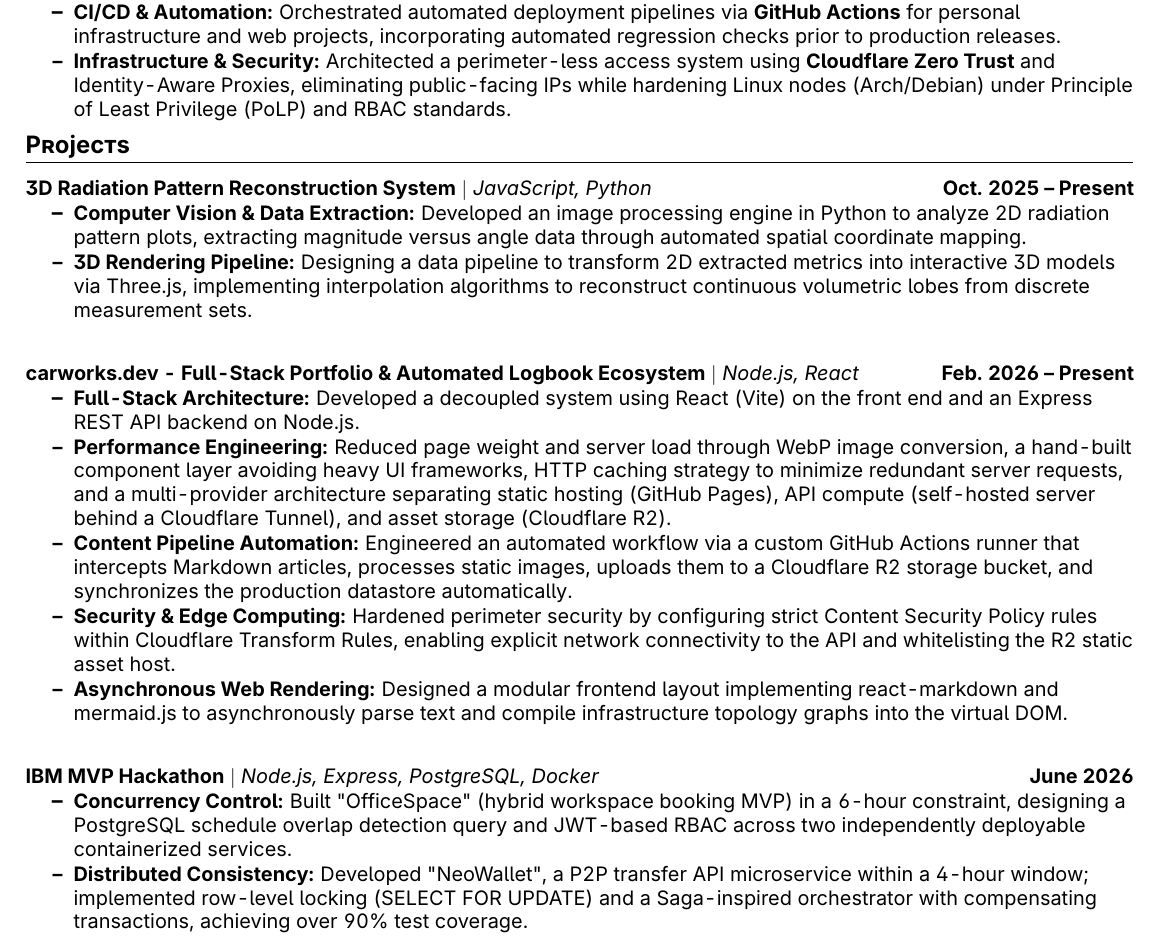
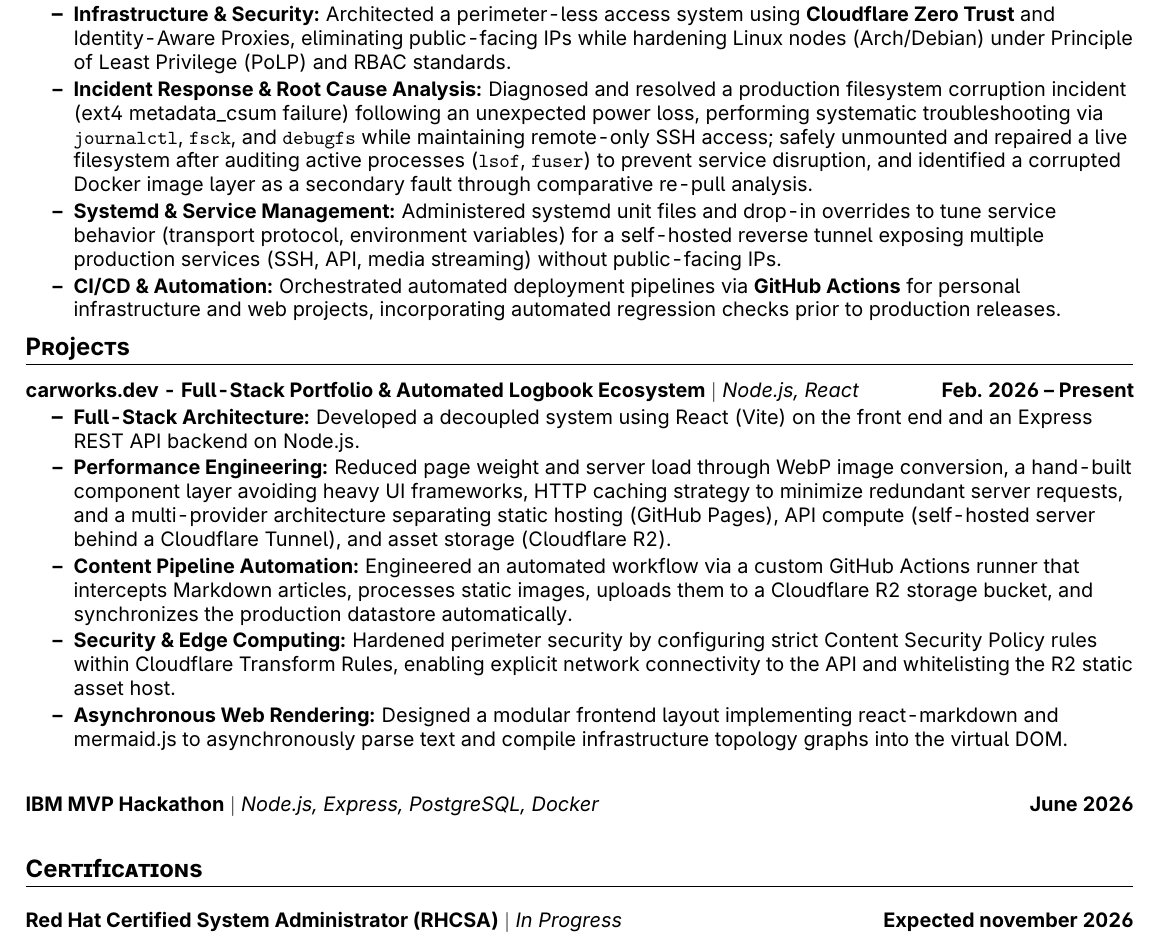
Before and after one commit to carlos777g/curriculum, a LaTeX CV (latex-resume/main.tex): part of the page, cut so that both start at the same text. Compiled offline with pdfLaTeX.

Commit message:
CV-type: sysadmin

```diff
--- a/latex-resume/main.tex
+++ b/latex-resume/main.tex
@@ -128,21 +128,16 @@
 {Independent Software Developer}{Dec. 2024 -- Present}
 {Full Stack \& DevOps (Personal Research)}{Mexico City, Mexico}
 \resumeItemListStart
+    \resumeItem{\textbf{Infrastructure \& Security:} Architected a perimeter-less access system using \textbf{Cloudflare Zero Trust} and Identity-Aware Proxies, eliminating public-facing IPs while hardening Linux nodes (Arch/Debian) under Principle of Least Privilege (PoLP) and RBAC standards.}
+\resumeItem{\textbf{Incident Response \& Root Cause Analysis:} Diagnosed and resolved a production filesystem corruption incident (ext4 metadata\_csum failure) following an unexpected power loss, performing systematic troubleshooting via \texttt{journalctl}, \texttt{fsck}, and \texttt{debugfs} while maintaining remote-only SSH access; safely unmounted and repaired a live filesystem after auditing active processes (\texttt{lsof}, \texttt{fuser}) to prevent service disruption, and identified a corrupted Docker image layer as a secondary fault through comparative re-pull analysis.}
+\resumeItem{\textbf{Systemd \& Service Management:} Administered systemd unit files and drop-in overrides to tune service behavior (transport protocol, environment variables) for a self-hosted reverse tunnel exposing multiple production services (SSH, API, media streaming) without public-facing IPs.}
     \resumeItem{\textbf{CI/CD \& Automation:} Orchestrated automated deployment pipelines via \textbf{GitHub Actions} for personal infrastructure and web projects, incorporating automated regression checks prior to production releases.}
-    \resumeItem{\textbf{Infrastructure \& Security:} Architected a perimeter-less access system using \textbf{Cloudflare Zero Trust} and Identity-Aware Proxies, eliminating public-facing IPs while hardening Linux nodes (Arch/Debian) under Principle of Least Privilege (PoLP) and RBAC standards.}
 \resumeItemListEnd
 \resumeSubHeadingListEnd
 % \vspace{3pt}
 %-----------PROJECTS-----------
 \section{Projects}
 \resumeSubHeadingListStart
-
-\resumeProjectHeading
-{\textbf{3D Radiation Pattern Reconstruction System} $|$ \emph{JavaScript, Python}}{Oct. 2025 -- Present}
-\resumeItemListStart
-    \resumeItem{\textbf{Computer Vision \& Data Extraction:} Developed an image processing engine in Python to analyze 2D radiation pattern plots, extracting magnitude versus angle data through automated spatial coordinate mapping.}
-    \resumeItem{\textbf{3D Rendering Pipeline:} Designing a data pipeline to transform 2D extracted metrics into interactive 3D models via Three.js, implementing interpolation algorithms to reconstruct continuous volumetric lobes from discrete measurement sets.}
-\resumeItemListEnd
 
 \resumeProjectHeading
 {\textbf{carworks.dev - Full-Stack Portfolio \& Automated Logbook Ecosystem} $|$ \emph{Node.js, React}}{Feb. 2026 -- Present}
@@ -156,13 +151,21 @@
 
 \resumeProjectHeading
 {\textbf{IBM MVP Hackathon} $|$ \emph{Node.js, Express, PostgreSQL, Docker}}{June 2026}
-\resumeItemListStart
-    \resumeItem{\textbf{Concurrency Control:} Built "OfficeSpace" (hybrid workspace booking MVP) in a 6-hour constraint, designing a PostgreSQL schedule overlap detection query and JWT-based RBAC across two independently deployable containerized services.}
-    \resumeItem{\textbf{Distributed Consistency:} Developed "NeoWallet", a P2P transfer API microservice within a 4-hour window; implemented row-level locking (SELECT FOR UPDATE) and a Saga-inspired orchestrator with compensating transactions, achieving over 90\% test coverage.}
-    % \resumeItem{\textbf{Concurrency Control:} Built OfficeSpace, a hybrid workspace booking system, designing a schedule overlap detection query in PostgreSQL and role based access control (JWT) across two independently deployable services.}
-    % \resumeItem{\textbf{Distributed Data Consistency:} Built NeoWallet, a P2P balance transfer API on a database per service microservice architecture, implementing row level locking (SELECT FOR UPDATE) to prevent race conditions and a Saga inspired orchestration with compensating transactions for monetary consistency.}
-    % \resumeItem{\textbf{Engineering Discipline Under Constraints:} Delivered both MVPs individually within a combined ten hour window, including Docker containerization, API documentation, and test coverage exceeding 90 percent on the transfer service.}
-\resumeItemListEnd
+%\resumeItemListStart
+%    \resumeItem{\textbf{Concurrency Control:} Built "OfficeSpace" (hybrid workspace booking MVP) in a 6-hour constraint, designing a PostgreSQL schedule overlap detection query and JWT-based RBAC across two independently deployable containerized services.}
+%    \resumeItem{\textbf{Distributed Consistency:} Developed "NeoWallet", a P2P transfer API microservice within a 4-hour window; implemented row-level locking (SELECT FOR UPDATE) and a Saga-inspired orchestrator with compensating transactions, achieving over 90\% test coverage.}
+%    % \resumeItem{\textbf{Concurrency Control:} Built OfficeSpace, a hybrid workspace booking system, designing a schedule overlap detection query in PostgreSQL and role based access control (JWT) across two independently deployable services.}
+%    % \resumeItem{\textbf{Distributed Data Consistency:} Built NeoWallet, a P2P balance transfer API on a database per service microservice architecture, implementing row level locking (SELECT FOR UPDATE) to prevent race conditions and a Saga inspired orchestration with compensating transactions for monetary consistency.}
+%    % \resumeItem{\textbf{Engineering Discipline Under Constraints:} Delivered both MVPs individually within a combined ten hour window, including Docker containerization, API documentation, and test coverage exceeding 90 percent on the transfer service.}
+%\resumeItemListEnd
+
+%-----------CERTIFICATIONS-----------
+\section{Certifications}
+\resumeSubHeadingListStart
+    \resumeProjectHeading
+        {\textbf{Red Hat Certified System Administrator (RHCSA)} $|$ \emph{In Progress}}{Expected november 2026}
+\resumeSubHeadingListEnd
+
 
 % \resumeProjectHeading
 % {\textbf{Cellular Propagation} $|$ \emph{Python}}{2025}
```
